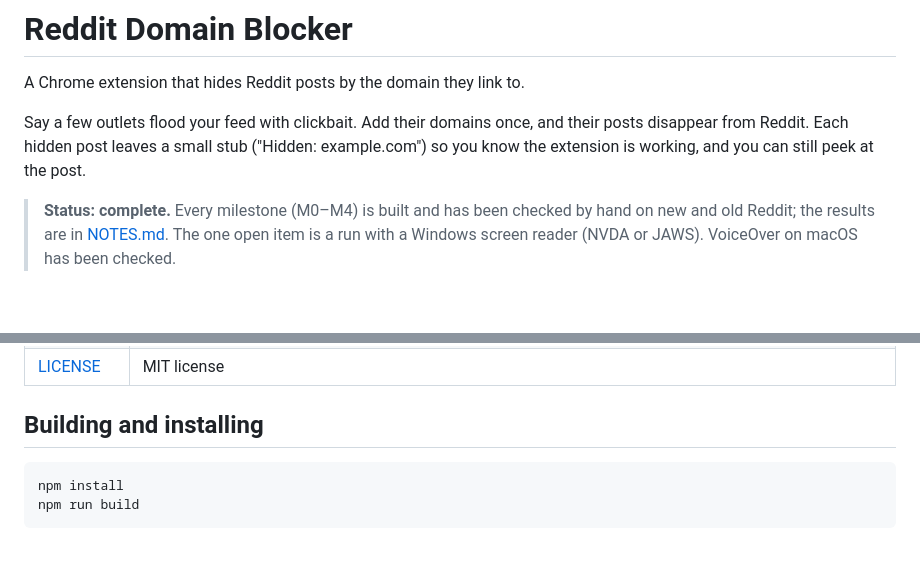
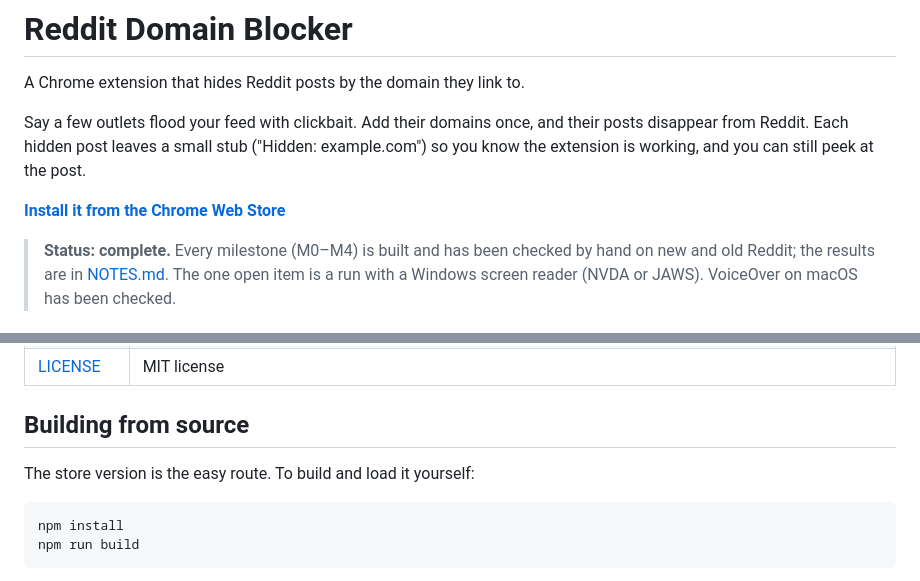
Before and after one commit to narcisolobo/reddit-domain-blocker, a Markdown page: README.md, 2 parts joined by grey strips. GitHub-like rendering; blank space fills up the shorter version.

Commit message:
docs: link the Chrome Web Store listing in the README

````diff
--- a/README.md
+++ b/README.md
@@ -3,6 +3,8 @@
 A Chrome extension that hides Reddit posts by the domain they link to.
 
 Say a few outlets flood your feed with clickbait. Add their domains once, and their posts disappear from Reddit. Each hidden post leaves a small stub ("Hidden: example.com") so you know the extension is working, and you can still peek at the post.
+
+**[Install it from the Chrome Web Store](https://chromewebstore.google.com/detail/mfjlfffnnmelpbbjoafienheobeigijk)**
 
 > **Status: complete.** Every milestone (M0–M4) is built and has been checked by hand on new and old Reddit; the results are in [NOTES.md](NOTES.md). The one open item is a run with a Windows screen reader (NVDA or JAWS). VoiceOver on macOS has been checked.
 
@@ -38,7 +40,9 @@ The extension makes no network requests, collects nothing, and loads no remote c
 | [scripts/](scripts/) | The esbuild build and two icon generators: Tabler glyphs for the UI (`gen-icons`) and the extension icon PNGs (`gen-app-icons`) |
 | [LICENSE](LICENSE) | MIT license |
 
-## Building and installing
+## Building from source
+
+The store version is the easy route. To build and load it yourself:
 
 ```
 npm install
````
